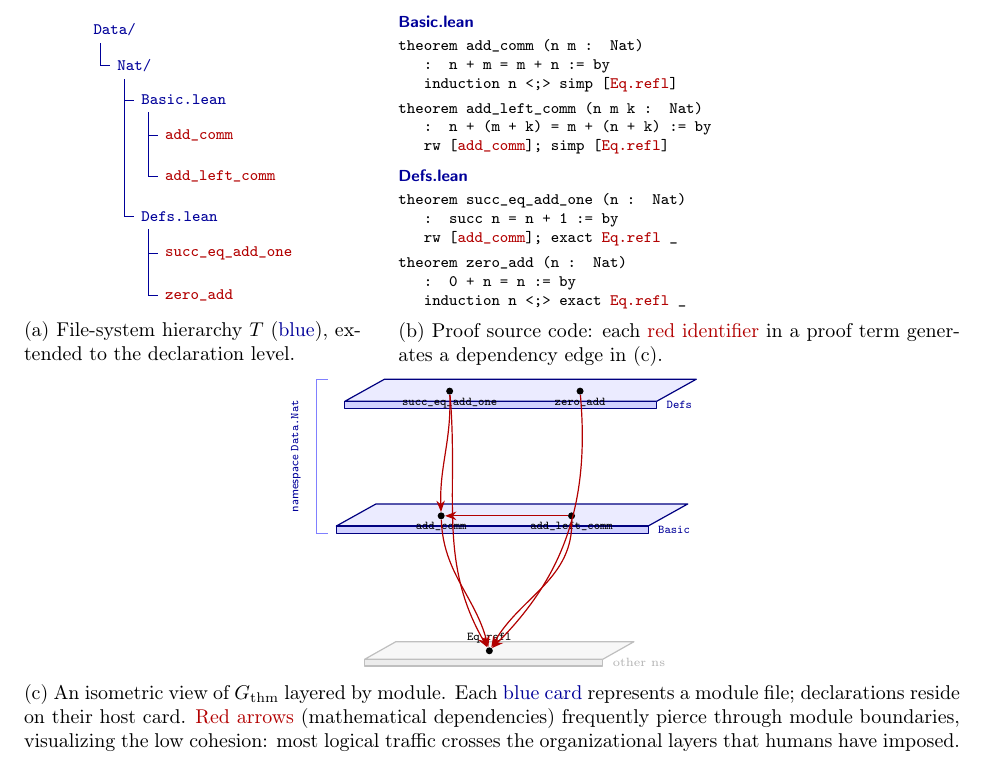
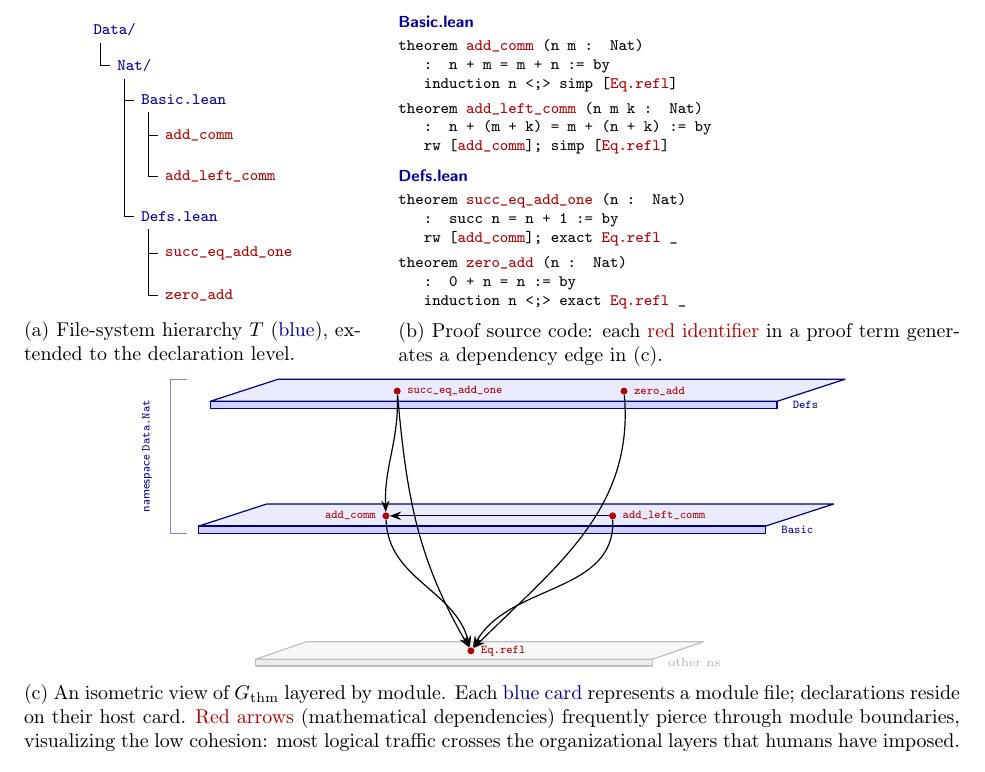
Before and after one commit to MathNetwork/MathlibGraph, a LaTeX document (mathlib-graph-structure/main.tex, which reads mathlib-graph-structure/sections/premise-co-occurrence-graph.tex): part of page 33 of 38, cut so that both start at the same text. Compiled offline with pdfLaTeX.

Commit message:
Refine §5.1 figure: widen cards, side labels, color scheme
- Widen isometric cards to reduce whitespace
- Move labels to side of nodes (add_comm to left, others to right)
- Arrows black, declaration names/dots red
- Theorem names in source code panel red
- File tree lines black

Co-Authored-By: Claude Opus 4.6 <noreply@anthropic.com>

```diff
--- a/mathlib-graph-structure/sections/premise-co-occurrence-graph.tex
+++ b/mathlib-graph-structure/sections/premise-co-occurrence-graph.tex
@@ -59,18 +59,18 @@ Consider, for illustration, the namespace \texttt{Data.Nat}, which contains (amo
 \raggedright\scriptsize
 \textsf{\bfseries\color{blue!60!black}Basic.lean}\\[2pt]
 \ttfamily
-\textbf{theorem} add\_comm (n m : Nat)\\
+\textbf{theorem} \textcolor{red!70!black}{add\_comm} (n m : Nat)\\
 \hspace{1.5em}: n + m = m + n := \textbf{by}\\
 \hspace{1.5em}induction n <;> simp [\textcolor{red!70!black}{Eq.refl}]\\[3pt]
-\textbf{theorem} add\_left\_comm (n m k : Nat)\\
+\textbf{theorem} \textcolor{red!70!black}{add\_left\_comm} (n m k : Nat)\\
 \hspace{1.5em}: n + (m + k) = m + (n + k) := \textbf{by}\\
 \hspace{1.5em}rw [\textcolor{red!70!black}{add\_comm}]; simp [\textcolor{red!70!black}{Eq.refl}]\\[6pt]
 \textsf{\bfseries\color{blue!60!black}Defs.lean}\\[2pt]
 \ttfamily
-\textbf{theorem} succ\_eq\_add\_one (n : Nat)\\
+\textbf{theorem} \textcolor{red!70!black}{succ\_eq\_add\_one} (n : Nat)\\
 \hspace{1.5em}: succ n = n + 1 := \textbf{by}\\
 \hspace{1.5em}rw [\textcolor{red!70!black}{add\_comm}]; exact \textcolor{red!70!black}{Eq.refl} \_\\[3pt]
-\textbf{theorem} zero\_add (n : Nat)\\
+\textbf{theorem} \textcolor{red!70!black}{zero\_add} (n : Nat)\\
 \hspace{1.5em}: 0 + n = n := \textbf{by}\\
 \hspace{1.5em}induction n <;> exact \textcolor{red!70!black}{Eq.refl} \_
 \caption{Proof source code: each \textcolor{red!70!black}{red identifier} in a proof term generates a dependency edge in~(c).}
@@ -84,48 +84,48 @@ Consider, for illustration, the namespace \texttt{Data.Nat}, which contains (amo
 \centering
 \begin{tikzpicture}[
   every node/.style={font=\scriptsize\ttfamily, inner sep=2pt},
-  dot/.style={circle, fill=black, minimum size=3.5pt, inner sep=0pt},
-  dep/.style={->, >=Stealth, red!70!black, semithick},
+  dot/.style={circle, fill=red!70!black, minimum size=3.5pt, inner sep=0pt},
+  dep/.style={->, >=Stealth, black, semithick},
 ]
   % ── Card 3 (top, back): module Defs ──
   \filldraw[fill=blue!8, draw=blue!50!black, semithick, line join=round]
-    (0.15,4.7) -- (5.65,4.7) -- (6.35,5.09) -- (0.85,5.09) -- cycle;
+    (0.2,4.7) -- (10.2,4.7) -- (11.4,5.09) -- (1.4,5.09) -- cycle;
   \filldraw[fill=blue!18, draw=blue!50!black, semithick, line join=round]
-    (0.15,4.7) -- (5.65,4.7) -- (5.65,4.57) -- (0.15,4.57) -- cycle;
-  \node[font=\tiny\sffamily, blue!60!black, anchor=west] at (5.75,4.63)
+    (0.2,4.7) -- (10.2,4.7) -- (10.2,4.57) -- (0.2,4.57) -- cycle;
+  \node[font=\tiny\sffamily, blue!60!black, anchor=west] at (10.4,4.63)
     {\textnormal{\texttt{Defs}}};
-  \node[dot] (sea) at (2.0,4.88) {};
-  \node[font=\tiny\ttfamily, anchor=north] at (2.0,4.84) {succ\_eq\_add\_one};
-  \node[dot] (za)  at (4.3,4.88) {};
-  \node[font=\tiny\ttfamily, anchor=north] at (4.3,4.84) {zero\_add};
+  \node[dot] (sea) at (3.5,4.88) {};
+  \node[font=\tiny\ttfamily, red!70!black, anchor=west] at (3.6,4.88) {succ\_eq\_add\_one};
+  \node[dot] (za)  at (7.5,4.88) {};
+  \node[font=\tiny\ttfamily, red!70!black, anchor=west] at (7.6,4.88) {zero\_add};
 
   % ── Card 2 (middle): module Basic ──
   \filldraw[fill=blue!8, draw=blue!50!black, semithick, line join=round]
-    (0,2.5) -- (5.5,2.5) -- (6.2,2.89) -- (0.7,2.89) -- cycle;
+    (0,2.5) -- (10.0,2.5) -- (11.2,2.89) -- (1.2,2.89) -- cycle;
   \filldraw[fill=blue!18, draw=blue!50!black, semithick, line join=round]
-    (0,2.5) -- (5.5,2.5) -- (5.5,2.37) -- (0,2.37) -- cycle;
-  \node[font=\tiny\sffamily, blue!60!black, anchor=west] at (5.6,2.43)
+    (0,2.5) -- (10.0,2.5) -- (10.0,2.37) -- (0,2.37) -- cycle;
+  \node[font=\tiny\sffamily, blue!60!black, anchor=west] at (10.2,2.43)
     {\textnormal{\texttt{Basic}}};
-  \node[dot] (ac)  at (1.85,2.68) {};
-  \node[font=\tiny\ttfamily, anchor=north] at (1.85,2.64) {add\_comm};
-  \node[dot] (alc) at (4.15,2.68) {};
-  \node[font=\tiny\ttfamily, anchor=north] at (4.15,2.64) {add\_left\_comm};
+  \node[dot] (ac)  at (3.3,2.68) {};
+  \node[font=\tiny\ttfamily, red!70!black, anchor=east] at (3.2,2.68) {add\_comm};
+  \node[dot] (alc) at (7.3,2.68) {};
+  \node[font=\tiny\ttfamily, red!70!black, anchor=west] at (7.4,2.68) {add\_left\_comm};
 
   % ── Card 1 (bottom, front): other namespace ──
   \filldraw[fill=gray!6, draw=gray!50, semithick, line join=round]
-    (0.5,0.15) -- (4.7,0.15) -- (5.25,0.46) -- (1.05,0.46) -- cycle;
+    (1.0,0.15) -- (8.0,0.15) -- (8.9,0.46) -- (1.9,0.46) -- cycle;
   \filldraw[fill=gray!15, draw=gray!50, semithick, line join=round]
-    (0.5,0.15) -- (4.7,0.15) -- (4.7,0.03) -- (0.5,0.03) -- cycle;
-  \node[font=\tiny\sffamily, gray!60, anchor=west] at (4.8,0.09)
+    (1.0,0.15) -- (8.0,0.15) -- (8.0,0.03) -- (1.0,0.03) -- cycle;
+  \node[font=\tiny\sffamily, gray!60, anchor=west] at (8.2,0.09)
     {\textnormal{other ns}};
-  \node[dot] (er)  at (2.7,0.3) {};
-  \node[font=\tiny\ttfamily, anchor=south] at (2.7,0.35) {Eq.refl};
+  \node[dot] (er)  at (4.8,0.3) {};
+  \node[font=\tiny\ttfamily, red!70!black, anchor=west] at (4.9,0.3) {Eq.refl};
 
   % ── Namespace bracket (Data.Nat spans Cards 2–3) ──
   \draw[blue!50, semithick]
-    (-0.15,2.37) -- (-0.35,2.37) -- (-0.35,5.09) -- (-0.15,5.09);
+    (-0.2,2.37) -- (-0.5,2.37) -- (-0.5,5.09) -- (-0.2,5.09);
   \node[font=\tiny\sffamily, blue!60!black, rotate=90, anchor=south]
-    at (-0.55,3.73) {namespace \textnormal{\texttt{Data.Nat}}};
+    at (-0.75,3.73) {namespace \textnormal{\texttt{Data.Nat}}};
 
   % ── Dependency arrows (red = mathematical logic) ──
   % Intra-module: the ONLY arrow that stays on its card
```
Also changed, not shown: mathlib-graph-structure/sections/premise-co-occurrence-graph.tex (2 more changed lines).
